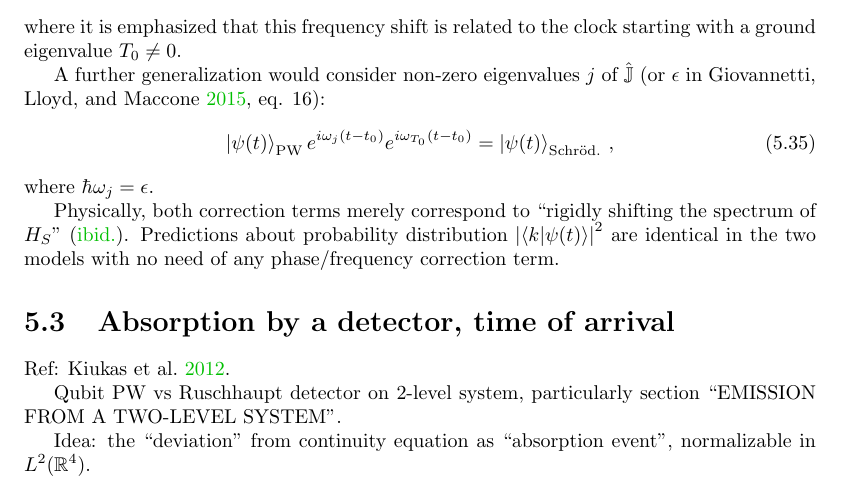
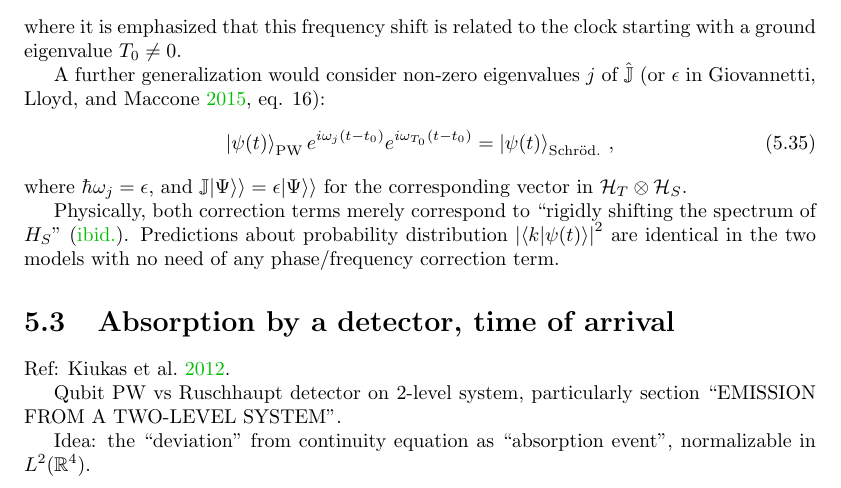
Before and after one commit to gderosa/timeq, a LaTeX thesis (tex/main.tex, which reads tex/pw/qubit.tex): part of page 35 of 60, cut so that both start at the same text. Compiled offline with pdfLaTeX.

Commit message:
slightly improve phase correction

```diff
--- a/tex/pw/qubit.tex
+++ b/tex/pw/qubit.tex
@@ -389,7 +389,9 @@ A further generalization would consider non-zero eigenvalues $j$ of $\hat{\mathb
 \begin{equation}
   \ket{\psi(t)}_{\mathrm{PW}} e^{i\omega_{j}(t - t_{0})} e^{i\omega_{T_0}(t - t_{0})} = \ket{\psi(t)}_{\mathrm{Schr\ddot{o}d.}} \,\text{,}
 \end{equation}
-where $\hbar\omega_j = \epsilon$.
+where $\hbar\omega_j = \epsilon$,
+and $\mathbb{J}\dket{\Psi} = \epsilon \dket{\Psi}$
+for the corresponding vector in $\hilb{H}_T \ox \hilb{H}_S$.
 
 Physically, both correction terms merely
 correspond to ``rigidly shifting the spectrum of $H_S$'' \parencite{Lloyd:Time}.
```
